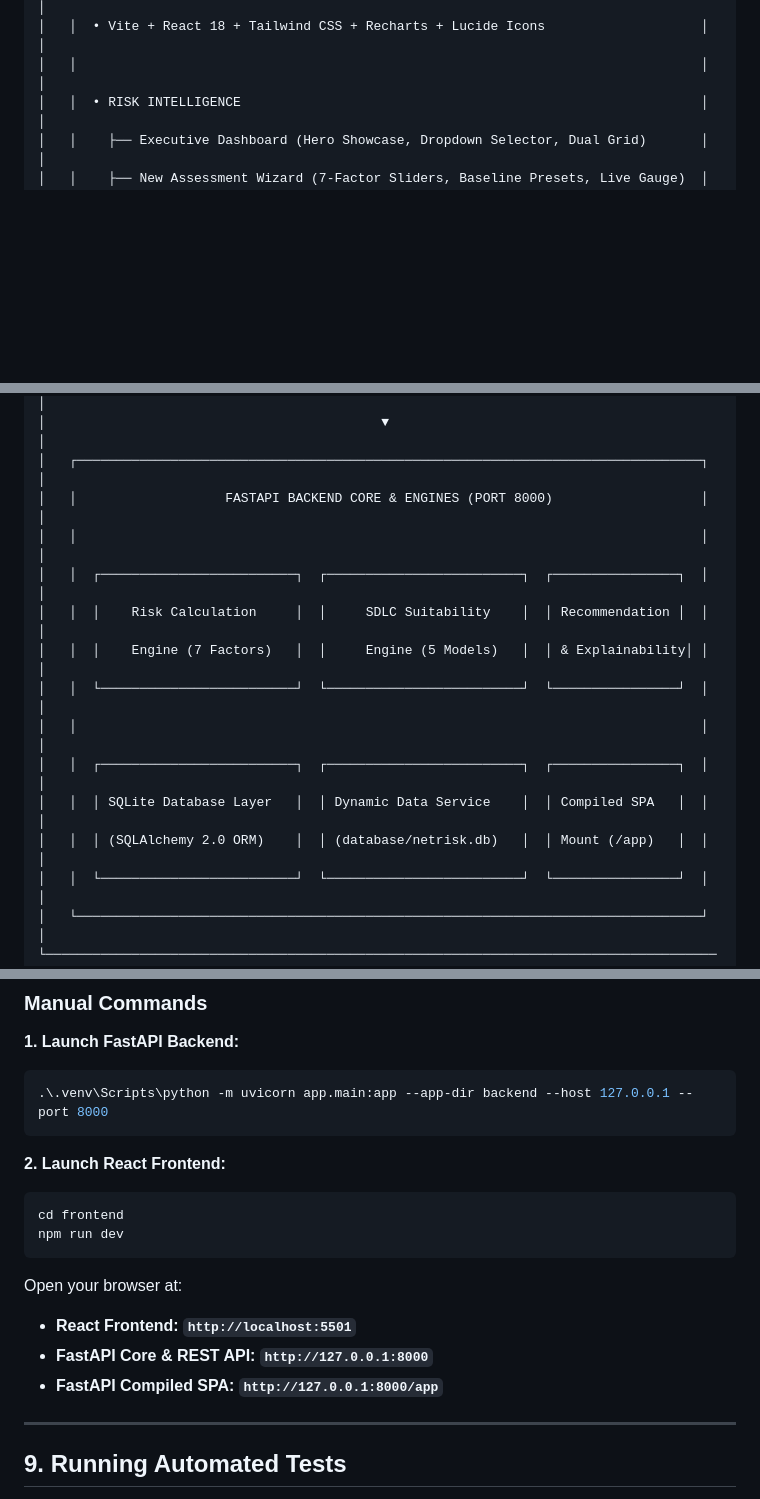
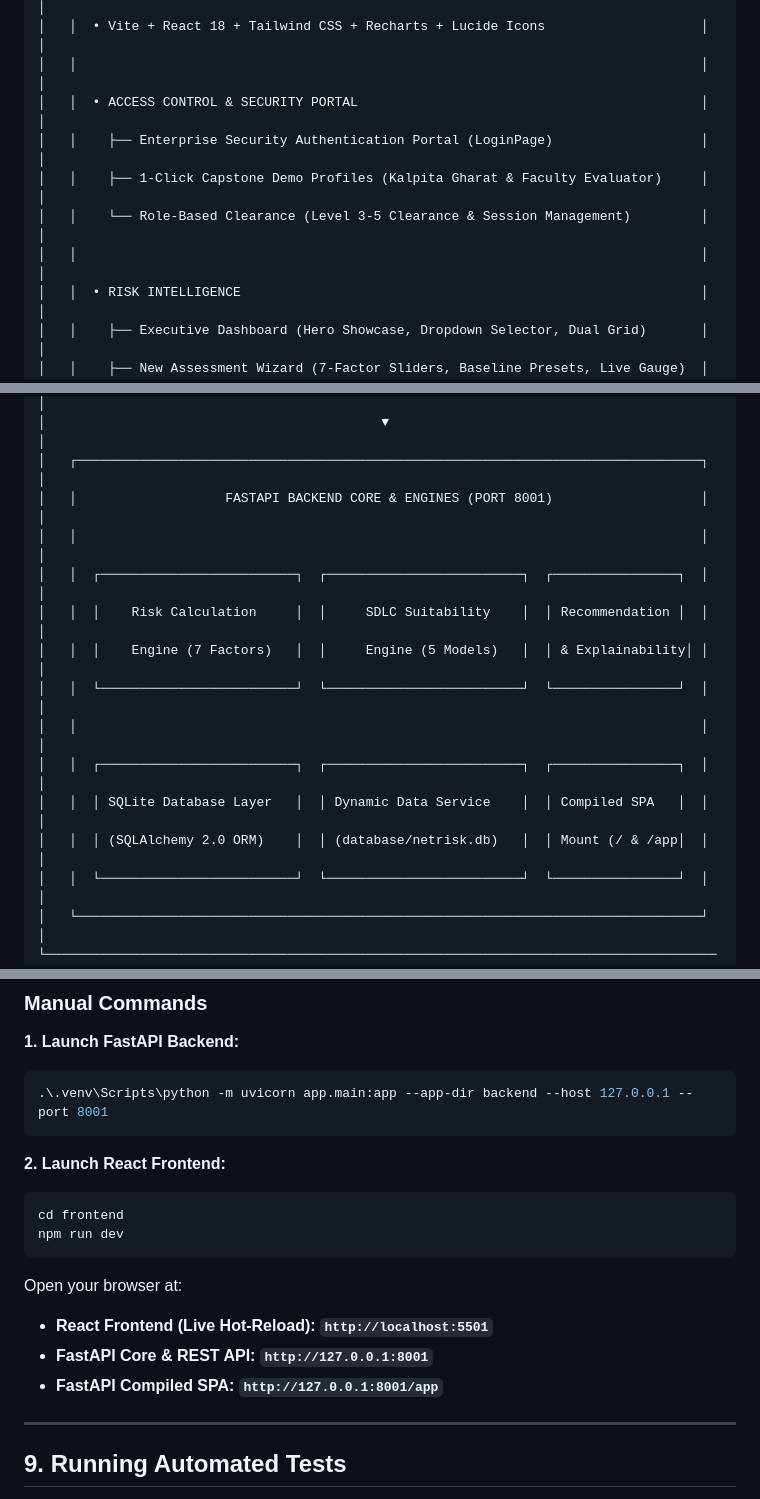
Before and after one commit to KalpitaGharat/NetRisk, a Markdown page: README.md, 3 parts joined by grey strips. Rendered like a GitHub page; blank space fills up the shorter version.

Commit message:
docs: update README with security portal architecture and port 8001 instructions

````diff
--- a/README.md
+++ b/README.md
@@ -54,6 +54,11 @@ NETRISK uses a modern **decoupled dual-tier enterprise architecture**:
 │   │                                                                                │   │
 │   │  • Vite + React 18 + Tailwind CSS + Recharts + Lucide Icons                    │   │
 │   │                                                                                │   │
+│   │  • ACCESS CONTROL & SECURITY PORTAL                                            │   │
+│   │    ├── Enterprise Security Authentication Portal (LoginPage)                   │   │
+│   │    ├── 1-Click Capstone Demo Profiles (Kalpita Gharat & Faculty Evaluator)     │   │
+│   │    └── Role-Based Clearance (Level 3-5 Clearance & Session Management)         │   │
+│   │                                                                                │   │
 │   │  • RISK INTELLIGENCE                                                           │   │
 │   │    ├── Executive Dashboard (Hero Showcase, Dropdown Selector, Dual Grid)       │   │
 │   │    ├── New Assessment Wizard (7-Factor Sliders, Baseline Presets, Live Gauge)  │   │
@@ -77,7 +82,7 @@ NETRISK uses a modern **decoupled dual-tier enterprise architecture**:
 │                                           │ REST API Calls (/api/*)                    │
 │                                           ▼                                            │
 │   ┌────────────────────────────────────────────────────────────────────────────────┐   │
-│   │                   FASTAPI BACKEND CORE & ENGINES (PORT 8000)                   │   │
+│   │                   FASTAPI BACKEND CORE & ENGINES (PORT 8001)                   │   │
 │   │                                                                                │   │
 │   │  ┌─────────────────────────┐  ┌─────────────────────────┐  ┌────────────────┐  │   │
 │   │  │    Risk Calculation     │  │     SDLC Suitability    │  │ Recommendation │  │   │
@@ -86,7 +91,7 @@ NETRISK uses a modern **decoupled dual-tier enterprise architecture**:
 │   │                                                                                │   │
 │   │  ┌─────────────────────────┐  ┌─────────────────────────┐  ┌────────────────┐  │   │
 │   │  │ SQLite Database Layer   │  │ Dynamic Data Service    │  │ Compiled SPA   │  │   │
-│   │  │ (SQLAlchemy 2.0 ORM)    │  │ (database/netrisk.db)   │  │ Mount (/app)   │  │   │
+│   │  │ (SQLAlchemy 2.0 ORM)    │  │ (database/netrisk.db)   │  │ Mount (/ & /app│  │   │
 │   │  └─────────────────────────┘  └─────────────────────────┘  └────────────────┘  │   │
 │   └────────────────────────────────────────────────────────────────────────────────┘   │
 └────────────────────────────────────────────────────────────────────────────────────────┘
@@ -243,7 +248,7 @@ run.bat
 
 **1. Launch FastAPI Backend:**
 ```powershell
-.\.venv\Scripts\python -m uvicorn app.main:app --app-dir backend --host 127.0.0.1 --port 8000
+.\.venv\Scripts\python -m uvicorn app.main:app --app-dir backend --host 127.0.0.1 --port 8001
 ```
 
 **2. Launch React Frontend:**
@@ -253,9 +258,9 @@ npm run dev
 ```
 
 Open your browser at:
-- **React Frontend:** **`http://localhost:5501`**
-- **FastAPI Core & REST API:** **`http://127.0.0.1:8000`**
-- **FastAPI Compiled SPA:** **`http://127.0.0.1:8000/app`**
+- **React Frontend (Live Hot-Reload):** **`http://localhost:5501`**
+- **FastAPI Core & REST API:** **`http://127.0.0.1:8001`**
+- **FastAPI Compiled SPA:** **`http://127.0.0.1:8001/app`**
 
 ---
 
````
